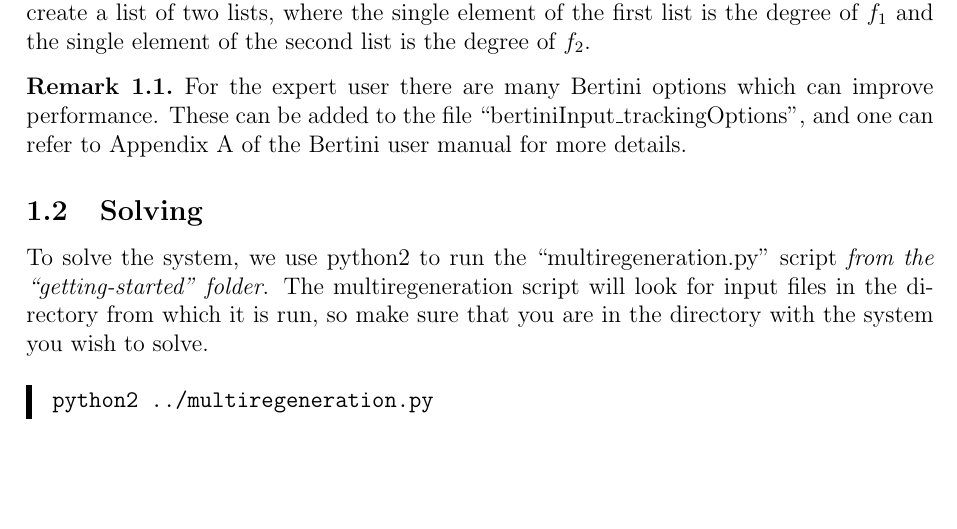
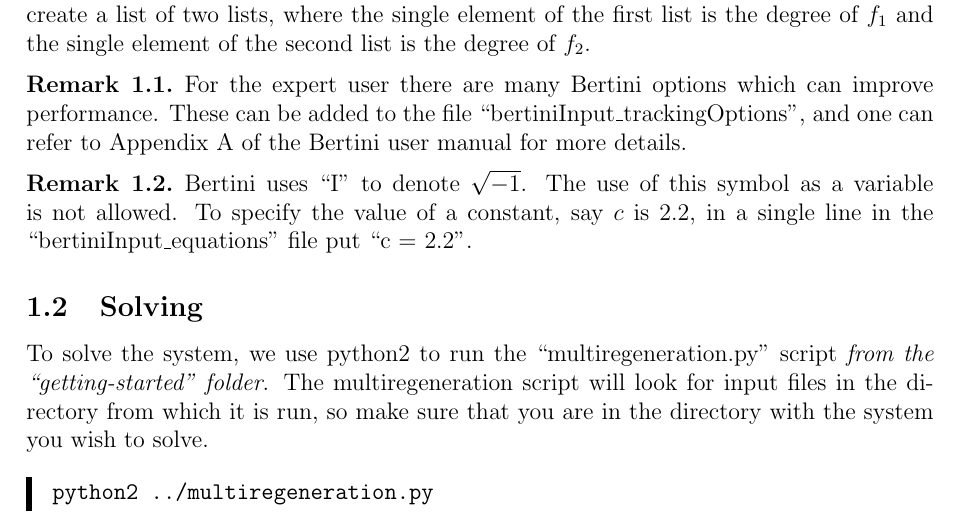
Before and after one commit to colinwcrowley/multiregeneration-tutorial, a LaTeX paper (tutorial.tex): part of page 2 of 8 before the commit and part of page 2 of 9 after it, cut so that both start at the same text, the shorter picture padded with empty space. Compiled offline with pdfLaTeX.

Commit message:
A remark on sqrt of minus one is now included

```diff
--- a/tutorial.tex
+++ b/tutorial.tex
@@ -136,8 +136,13 @@ For the expert user there are many Bertini options which can
 improve performance. These can be added
 to the file ``bertiniInput\_trackingOptions'', and one can refer to Appendix~A of the  Bertini user manual for more details.
 \end{remark}
-% but we will ingnore them for now.
-% Can we adjust the implementation so that if this is not specified it still works?
+
+\begin{remark}
+Bertini uses ``I" to denote $\sqrt{-1}$. The use of this symbol as a variable is not allowed.
+To specify the value of a constant, say $c$ is $2.2$, in a single line in the ``bertiniInput\_equations" file put ``c = 2.2".
+
+
+\end{remark}
 
 
 \subsection{Solving}
```
